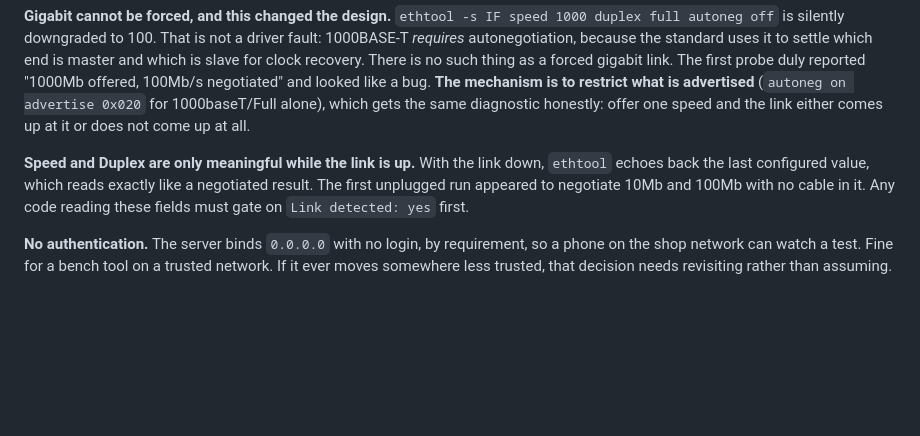
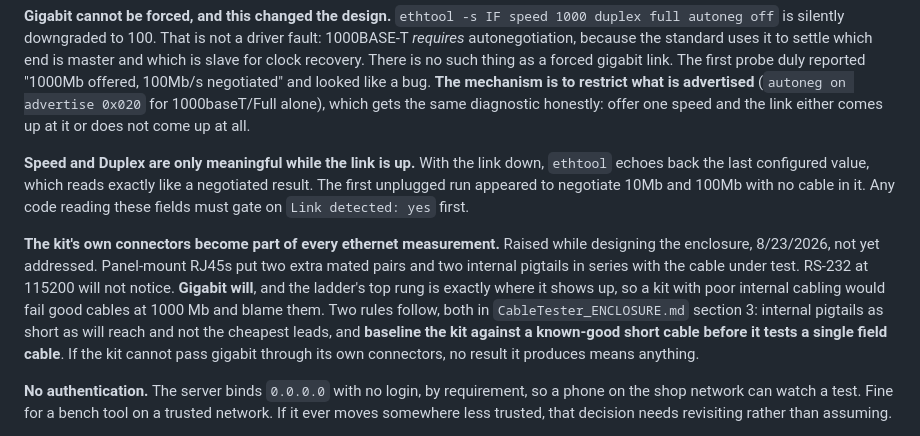
Before and after one commit to JP-Jackson/CableTester, a Markdown page: docs/CableTester_DOC.md, the part around the change. Rendered like a GitHub page; blank space fills up the shorter version.

```diff
--- a/docs/CableTester_DOC.md
+++ b/docs/CableTester_DOC.md
@@ -526,6 +526,8 @@ Removed from the `/preview` prototype already. The code removal touches `profile
 
 **Speed and Duplex are only meaningful while the link is up.** With the link down, `ethtool` echoes back the last configured value, which reads exactly like a negotiated result. The first unplugged run appeared to negotiate 10Mb and 100Mb with no cable in it. Any code reading these fields must gate on `Link detected: yes` first.
 
+**The kit's own connectors become part of every ethernet measurement.** Raised while designing the enclosure, 8/23/2026, not yet addressed. Panel-mount RJ45s put two extra mated pairs and two internal pigtails in series with the cable under test. RS-232 at 115200 will not notice. **Gigabit will**, and the ladder's top rung is exactly where it shows up, so a kit with poor internal cabling would fail good cables at 1000 Mb and blame them. Two rules follow, both in `CableTester_ENCLOSURE.md` section 3: internal pigtails as short as will reach and not the cheapest leads, and **baseline the kit against a known-good short cable before it tests a single field cable**. If the kit cannot pass gigabit through its own connectors, no result it produces means anything.
+
 **No authentication.** The server binds `0.0.0.0` with no login, by requirement, so a phone on the shop network can watch a test. Fine for a bench tool on a trusted network. If it ever moves somewhere less trusted, that decision needs revisiting rather than assuming.
 
 **Results are not persisted server-side.** Jobs live in memory, capped at 40, and are lost on restart. Exports are the record. Nobody has asked for a history view; do not build one without JP raising it.
```
Also changed, not shown: docs/CableTester_ENCLOSURE.md (added, +122 -0 lines).
